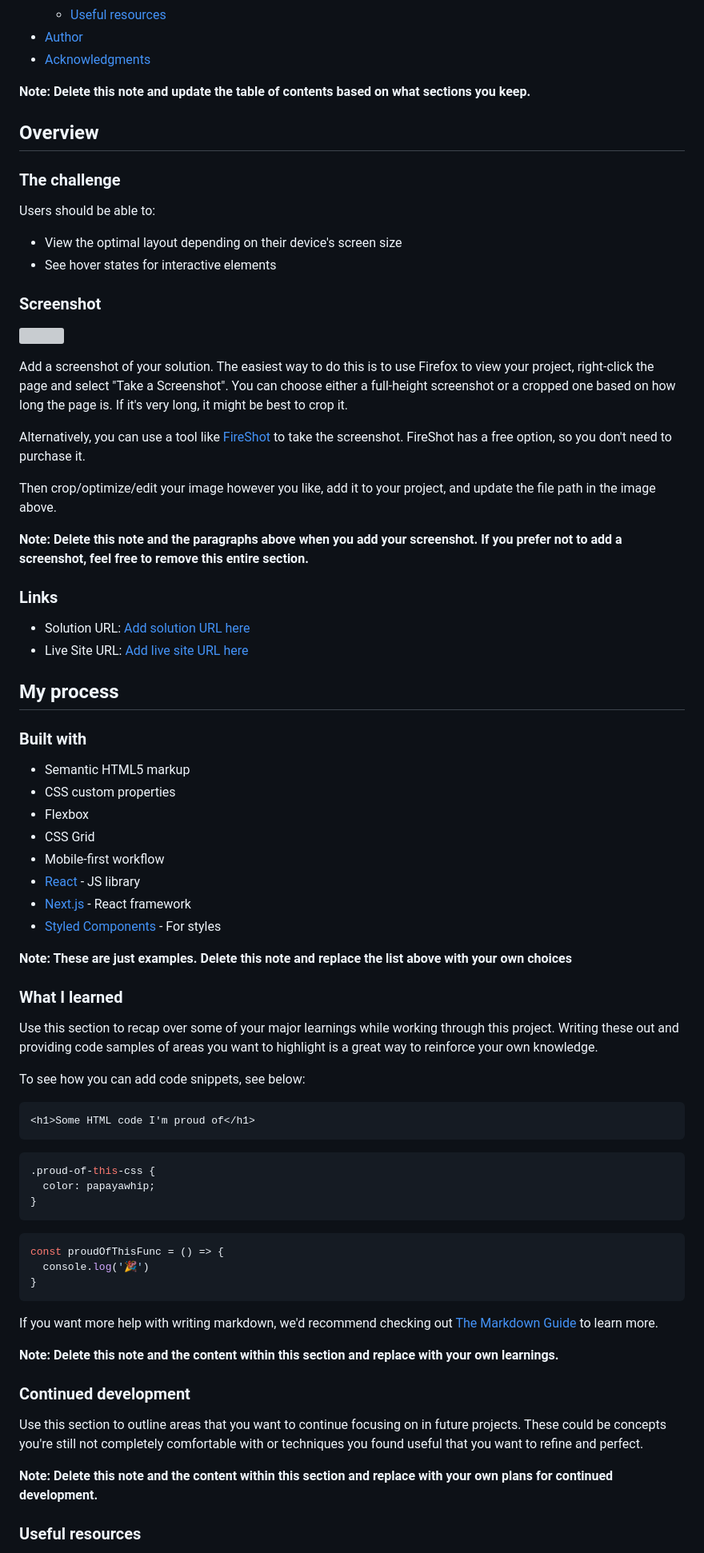
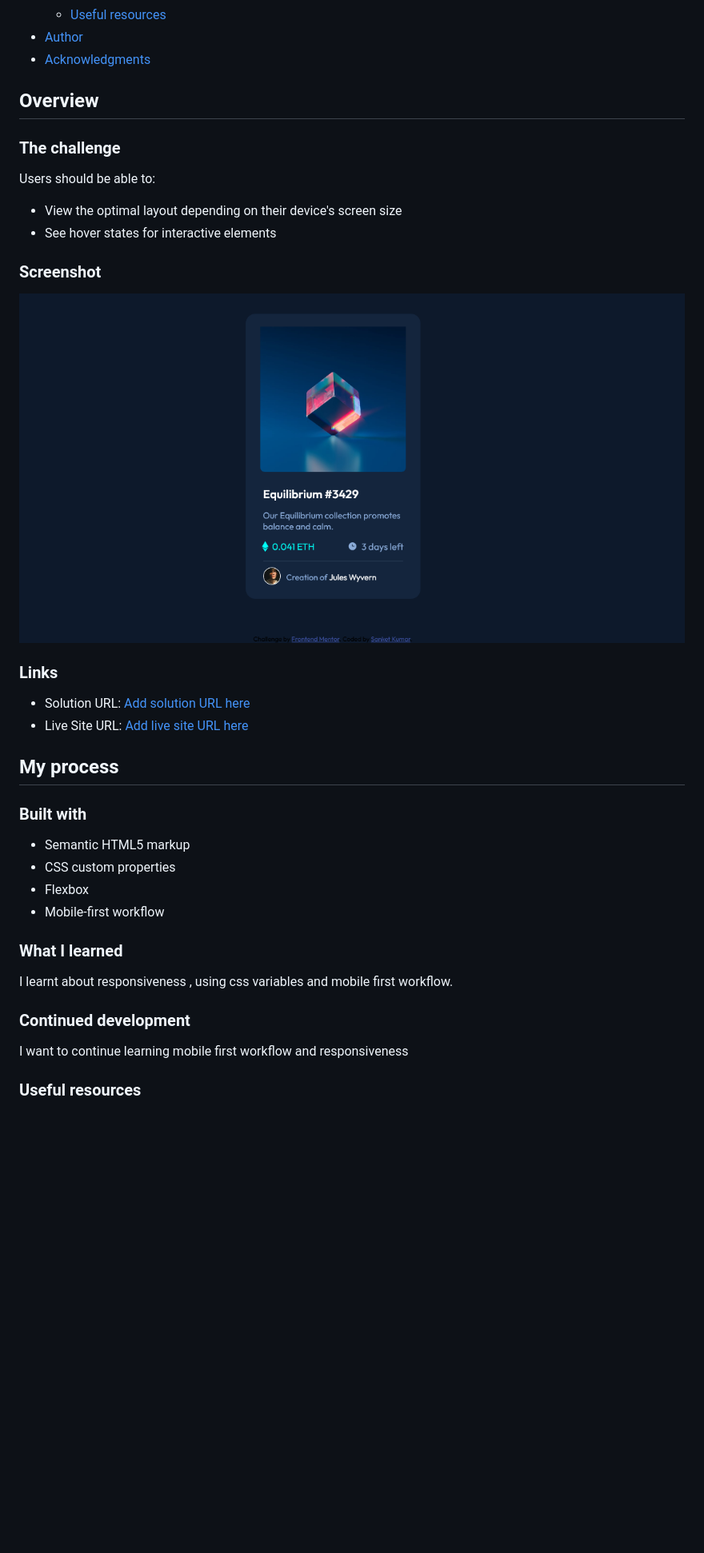
Before and after one commit to sanketcharanpahadi/nft-preview-card-component, a Markdown page: README.md, the part around the change. Shown: that part at 80% size. GitHub-like rendering; pictures changed too: screenshot.png (added); blank space fills up the shorter version; grey boxes are pictures that could not be loaded.

````diff
--- a/README.md
+++ b/README.md
@@ -16,7 +16,6 @@ This is a solution to the [NFT preview card component challenge on Frontend Ment
 - [Author](#author)
 - [Acknowledgments](#acknowledgments)
 
-**Note: Delete this note and update the table of contents based on what sections you keep.**
 
 ## Overview
 
@@ -29,15 +28,7 @@ Users should be able to:
 
 ### Screenshot
 
-![](./screenshot.jpg)
-
-Add a screenshot of your solution. The easiest way to do this is to use Firefox to view your project, right-click the page and select "Take a Screenshot". You can choose either a full-height screenshot or a cropped one based on how long the page is. If it's very long, it might be best to crop it.
-
-Alternatively, you can use a tool like [FireShot](https://getfireshot.com/) to take the screenshot. FireShot has a free option, so you don't need to purchase it.
-
-Then crop/optimize/edit your image however you like, add it to your project, and update the file path in the image above.
-
-**Note: Delete this note and the paragraphs above when you add your screenshot. If you prefer not to add a screenshot, feel free to remove this entire section.**
+![](./screenshot.png)
 
 ### Links
 
@@ -51,19 +42,13 @@ Then crop/optimize/edit your image however you like, add it to your project, and
 - Semantic HTML5 markup
 - CSS custom properties
 - Flexbox
-- CSS Grid
 - Mobile-first workflow
-- [React](https://reactjs.org/) - JS library
-- [Next.js](https://nextjs.org/) - React framework
-- [Styled Components](https://styled-components.com/) - For styles
-
-**Note: These are just examples. Delete this note and replace the list above with your own choices**
 
 ### What I learned
 
-Use this section to recap over some of your major learnings while working through this project. Writing these out and providing code samples of areas you want to highlight is a great way to reinforce your own knowledge.
+I learnt about responsiveness , using css variables and mobile first workflow.
 
-To see how you can add code snippets, see below:
+<!-- To see how you can add code snippets, see below:
 
 ```html
 <h1>Some HTML code I'm proud of</h1>
@@ -76,18 +61,13 @@ To see how you can add code snippets, see below:
 ```js
 const proudOfThisFunc = () => {
   console.log('🎉')
-}
-```
+} -->
+<!-- ``` -->
 
-If you want more help with writing markdown, we'd recommend checking out [The Markdown Guide](https://www.markdownguide.org/) to learn more.
-
-**Note: Delete this note and the content within this section and replace with your own learnings.**
 
 ### Continued development
 
-Use this section to outline areas that you want to continue focusing on in future projects. These could be concepts you're still not completely comfortable with or techniques you found useful that you want to refine and perfect.
-
-**Note: Delete this note and the content within this section and replace with your own plans for continued development.**
+I want to continue learning mobile first workflow and responsiveness
 
 ### Useful resources
 
````
Also changed, not shown: 1 other file.
